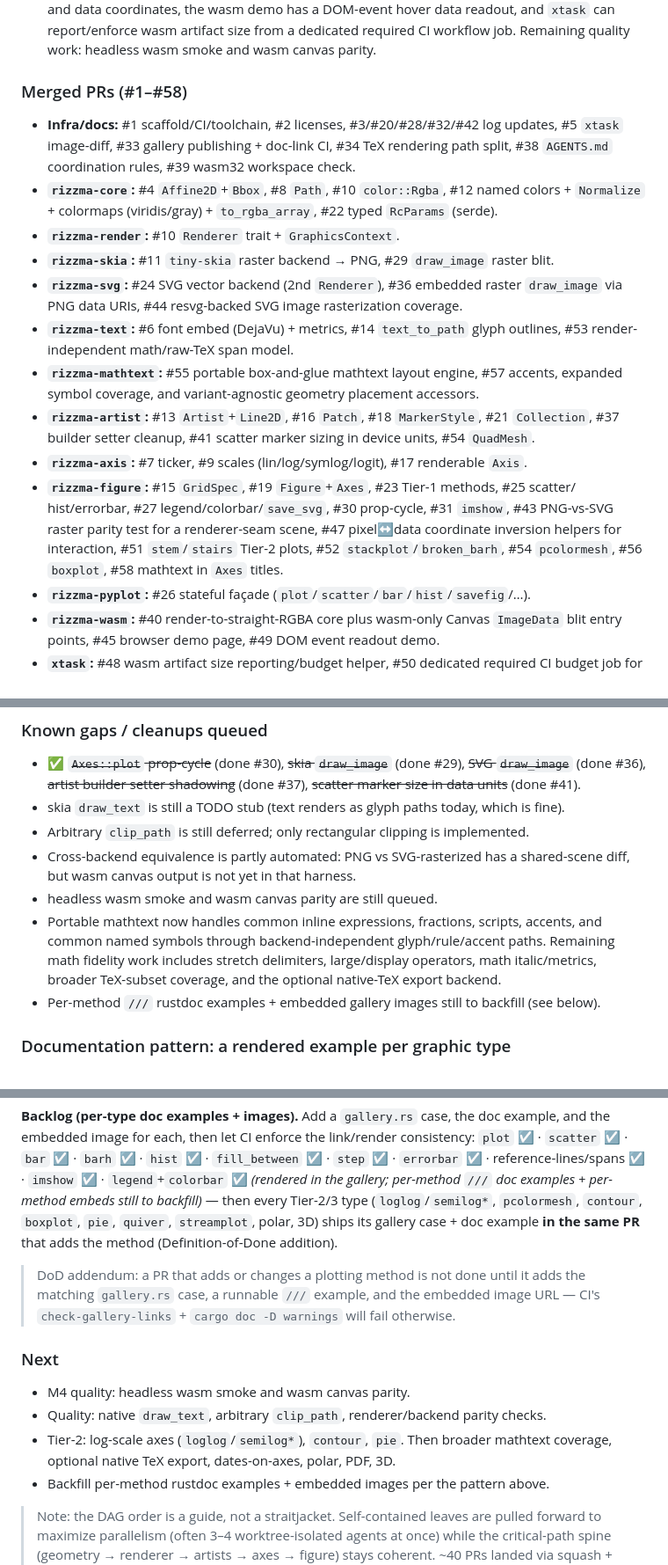
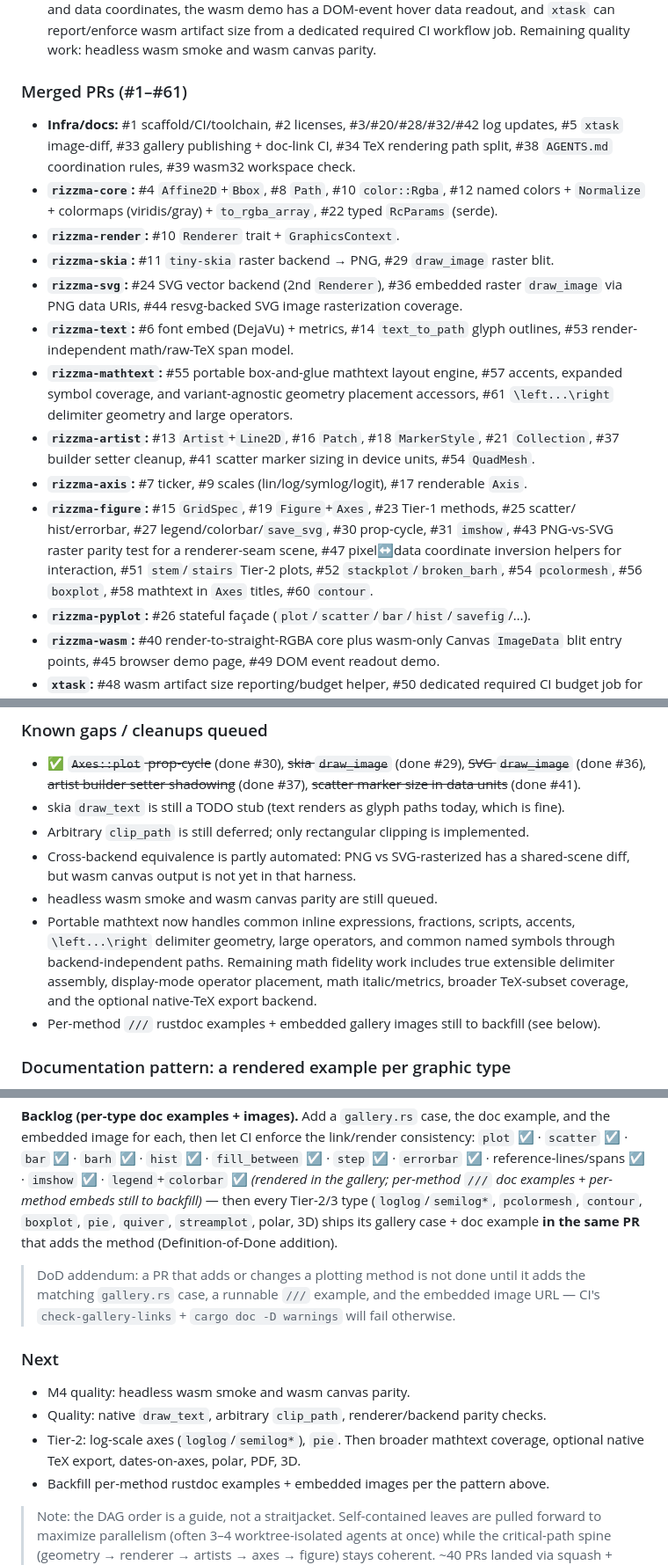
Before and after one commit to OrbitalCommons/rizzma, a Markdown page: design/04-implementation-plan.md, 3 parts joined by grey strips. Shown at 88% size. Drawn GitHub-style.

Commit message:
Update execution log after contour and mathtext coverage (#62)

```diff
--- a/design/04-implementation-plan.md
+++ b/design/04-implementation-plan.md
@@ -542,7 +542,7 @@ plan above stays the *intent* and this section is the *ground truth*).
   dedicated required CI workflow job. Remaining quality work: headless wasm smoke and
   wasm canvas parity.
 
-### Merged PRs (#1–#58)
+### Merged PRs (#1–#61)
 - **Infra/docs:** #1 scaffold/CI/toolchain, #2 licenses, #3/#20/#28/#32/#42 log updates,
   #5 `xtask` image-diff, #33 gallery publishing + doc-link CI, #34 TeX rendering path
   split, #38 `AGENTS.md` coordination rules, #39 wasm32 workspace check.
@@ -555,7 +555,8 @@ plan above stays the *intent* and this section is the *ground truth*).
 - **`rizzma-text`:** #6 font embed (DejaVu) + metrics, #14 `text_to_path` glyph
   outlines, #53 render-independent math/raw-TeX span model.
 - **`rizzma-mathtext`:** #55 portable box-and-glue mathtext layout engine, #57 accents,
-  expanded symbol coverage, and variant-agnostic geometry placement accessors.
+  expanded symbol coverage, and variant-agnostic geometry placement accessors, #61
+  `\left...\right` delimiter geometry and large operators.
 - **`rizzma-artist`:** #13 `Artist`+`Line2D`, #16 `Patch`, #18 `MarkerStyle`,
   #21 `Collection`, #37 builder setter cleanup, #41 scatter marker sizing in device units,
   #54 `QuadMesh`.
@@ -565,7 +566,7 @@ plan above stays the *intent* and this section is the *ground truth*).
   #43 PNG-vs-SVG raster parity test for a renderer-seam scene, #47 pixel↔data
   coordinate inversion helpers for interaction, #51 `stem`/`stairs` Tier-2 plots,
   #52 `stackplot`/`broken_barh`, #54 `pcolormesh`, #56 `boxplot`, #58 mathtext in
-  `Axes` titles.
+  `Axes` titles, #60 `contour`.
 - **`rizzma-pyplot`:** #26 stateful façade (`plot`/`scatter`/`bar`/`hist`/`savefig`/…).
 - **`rizzma-wasm`:** #40 render-to-straight-RGBA core plus wasm-only Canvas `ImageData`
   blit entry points, #45 browser demo page, #49 DOM event readout demo.
@@ -581,10 +582,11 @@ plan above stays the *intent* and this section is the *ground truth*).
 - Cross-backend equivalence is partly automated: PNG vs SVG-rasterized has a shared-scene
   diff, but wasm canvas output is not yet in that harness.
 - headless wasm smoke and wasm canvas parity are still queued.
-- Portable mathtext now handles common inline expressions, fractions, scripts, accents, and
-  common named symbols through backend-independent glyph/rule/accent paths. Remaining math
-  fidelity work includes stretch delimiters, large/display operators, math italic/metrics,
-  broader TeX-subset coverage, and the optional native-TeX export backend.
+- Portable mathtext now handles common inline expressions, fractions, scripts, accents,
+  `\left...\right` delimiter geometry, large operators, and common named symbols through
+  backend-independent paths. Remaining math fidelity work includes true extensible
+  delimiter assembly, display-mode operator placement, math italic/metrics, broader
+  TeX-subset coverage, and the optional native-TeX export backend.
 - Per-method `///` rustdoc examples + embedded gallery images still to backfill (see below).
 
 ### Documentation pattern: a rendered example per graphic type
@@ -614,8 +616,8 @@ and the embedded image for each, then let CI enforce the link/render consistency
 `errorbar` ☑ · reference-lines/spans ☑ · `imshow` ☑ · `legend`+`colorbar` ☑  *(rendered
 in the gallery; per-method `///` doc examples + per-method embeds still to backfill)* —
 then every Tier-2/3 type (`loglog`/`semilog*`, `pcolormesh`, `contour`, `boxplot`, `pie`,
-`quiver`, `streamplot`, polar, 3D) ships its gallery case + doc example **in the same PR**
-that adds the method (Definition-of-Done addition).
+`quiver`, `streamplot`, polar, 3D) ships its gallery case + doc example **in the same
+PR** that adds the method (Definition-of-Done addition).
 
 > DoD addendum: a PR that adds or changes a plotting method is not done until it adds the
 > matching `gallery.rs` case, a runnable `///` example, and the embedded image URL — CI's
@@ -624,8 +626,8 @@ that adds the method (Definition-of-Done addition).
 ### Next
 - M4 quality: headless wasm smoke and wasm canvas parity.
 - Quality: native `draw_text`, arbitrary `clip_path`, renderer/backend parity checks.
-- Tier-2: log-scale axes (`loglog`/`semilog*`), `contour`, `pie`. Then broader mathtext
-  coverage, optional native TeX export, dates-on-axes, polar, PDF, 3D.
+- Tier-2: log-scale axes (`loglog`/`semilog*`), `pie`. Then broader mathtext coverage,
+  optional native TeX export, dates-on-axes, polar, PDF, 3D.
 - Backfill per-method rustdoc examples + embedded images per the pattern above.
 
 > Note: the DAG order is a guide, not a straitjacket. Self-contained leaves are pulled
```
